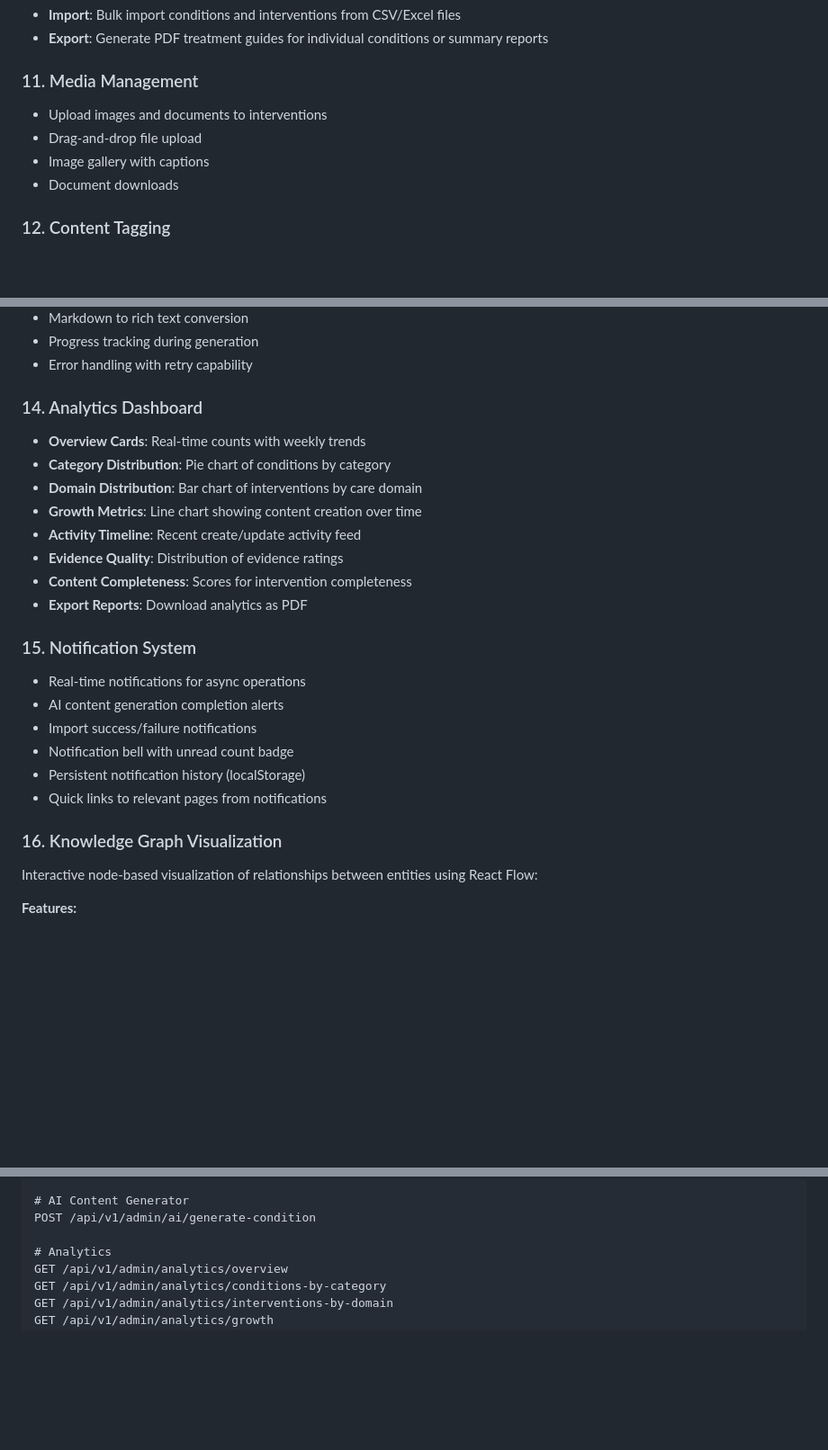
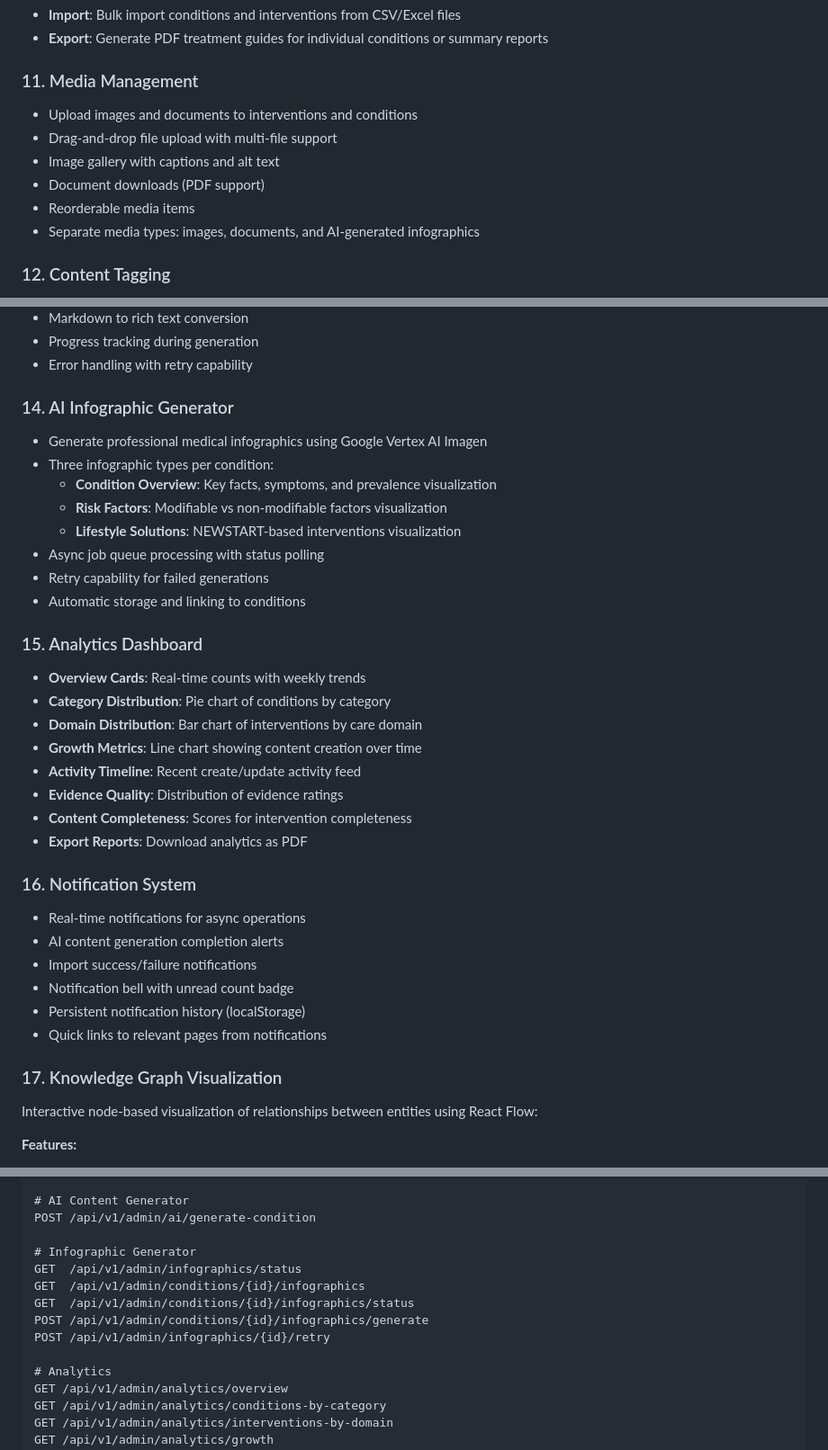
Before and after one commit to tambanivohitra007/lifestyle_medicine, a Markdown page: README.md, 3 parts joined by grey strips. Shown at 90% size. Rendered like a GitHub page; blank space fills up the shorter version.

Commit message:
feat: Enhance media management and infographic generation features in README

```diff
--- a/README.md
+++ b/README.md
@@ -123,10 +124,12 @@ Search across all content types:
 - **Export**: Generate PDF treatment guides for individual conditions or summary reports
 
 ### 11. Media Management
-- Upload images and documents to interventions
-- Drag-and-drop file upload
-- Image gallery with captions
-- Document downloads
+- Upload images and documents to interventions and conditions
+- Drag-and-drop file upload with multi-file support
+- Image gallery with captions and alt text
+- Document downloads (PDF support)
+- Reorderable media items
+- Separate media types: images, documents, and AI-generated infographics
 
 ### 12. Content Tagging
 - Create and manage content tags
@@ -143,7 +146,17 @@ Search across all content types:
 - Progress tracking during generation
 - Error handling with retry capability
 
-### 14. Analytics Dashboard
+### 14. AI Infographic Generator
+- Generate professional medical infographics using Google Vertex AI Imagen
+- Three infographic types per condition:
+  - **Condition Overview**: Key facts, symptoms, and prevalence visualization
+  - **Risk Factors**: Modifiable vs non-modifiable factors visualization
+  - **Lifestyle Solutions**: NEWSTART-based interventions visualization
+- Async job queue processing with status polling
+- Retry capability for failed generations
+- Automatic storage and linking to conditions
+
+### 15. Analytics Dashboard
 - **Overview Cards**: Real-time counts with weekly trends
 - **Category Distribution**: Pie chart of conditions by category
 - **Domain Distribution**: Bar chart of interventions by care domain
@@ -153,7 +166,7 @@ Search across all content types:
 - **Content Completeness**: Scores for intervention completeness
 - **Export Reports**: Download analytics as PDF
 
-### 15. Notification System
+### 16. Notification System
 - Real-time notifications for async operations
 - AI content generation completion alerts
 - Import success/failure notifications
@@ -161,7 +174,7 @@ Search across all content types:
 - Persistent notification history (localStorage)
 - Quick links to relevant pages from notifications
 
-### 16. Knowledge Graph Visualization
+### 17. Knowledge Graph Visualization
 Interactive node-based visualization of relationships between entities using React Flow:
 
 **Features:**
@@ -439,6 +464,13 @@ DELETE /api/v1/admin/conditions/{id}/recipes/{recipeId}
 # AI Content Generator
 POST /api/v1/admin/ai/generate-condition
 
+# Infographic Generator
+GET  /api/v1/admin/infographics/status
+GET  /api/v1/admin/conditions/{id}/infographics
+GET  /api/v1/admin/conditions/{id}/infographics/status
+POST /api/v1/admin/conditions/{id}/infographics/generate
+POST /api/v1/admin/infographics/{id}/retry
+
 # Analytics
 GET /api/v1/admin/analytics/overview
 GET /api/v1/admin/analytics/conditions-by-category
```
Also changed, not shown: other parts of README.md (+17 -4 lines).
